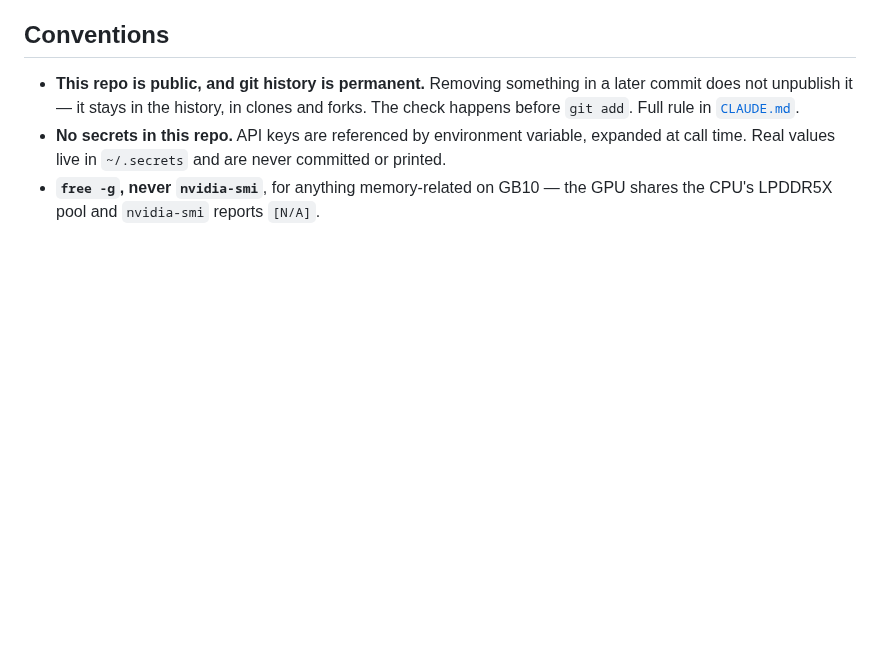
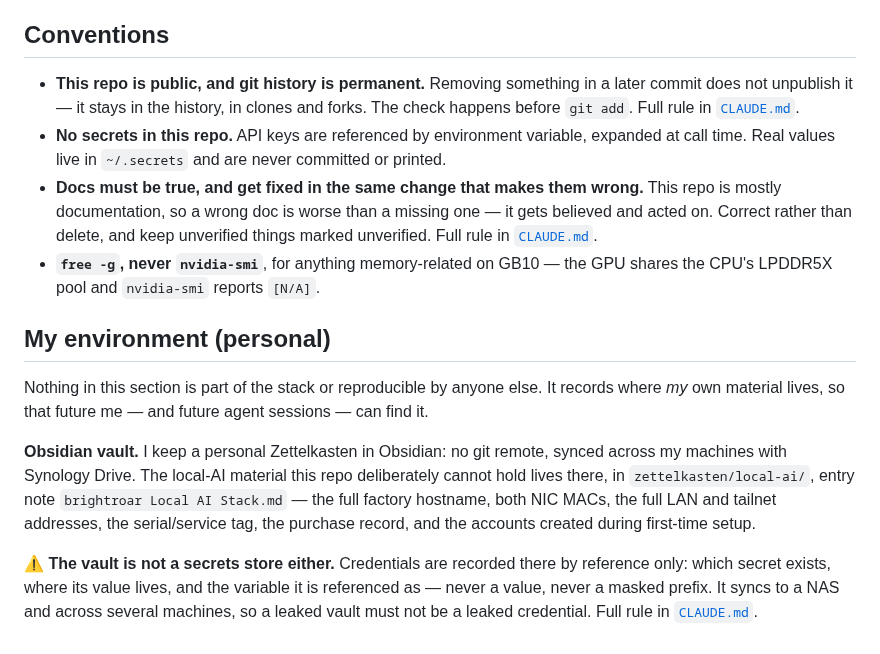
Before and after one commit to chendaniely/local-ai, a Markdown page: README.md, the part around the change. GitHub-like rendering; blank space fills up the shorter version.

Commit message:
docs(repo): reference the docs and obsidian vault

```diff
--- a/README.md
+++ b/README.md
@@ -146,5 +146,25 @@ node, untested).
   `git add`. Full rule in [`CLAUDE.md`](CLAUDE.md).
 - **No secrets in this repo.** API keys are referenced by environment variable, expanded at call
   time. Real values live in `~/.secrets` and are never committed or printed.
+- **Docs must be true, and get fixed in the same change that makes them wrong.** This repo is
+  mostly documentation, so a wrong doc is worse than a missing one — it gets believed and acted on.
+  Correct rather than delete, and keep unverified things marked unverified. Full rule in
+  [`CLAUDE.md`](CLAUDE.md).
 - **`free -g`, never `nvidia-smi`**, for anything memory-related on GB10 — the GPU shares the
   CPU's LPDDR5X pool and `nvidia-smi` reports `[N/A]`.
+
+## My environment (personal)
+
+Nothing in this section is part of the stack or reproducible by anyone else. It records where *my*
+own material lives, so that future me — and future agent sessions — can find it.
+
+**Obsidian vault.** I keep a personal Zettelkasten in Obsidian: no git remote, synced across my
+machines with Synology Drive. The local-AI material this repo deliberately cannot hold lives there,
+in `zettelkasten/local-ai/`, entry note `brightroar Local AI Stack.md` — the full factory hostname,
+both NIC MACs, the full LAN and tailnet addresses, the serial/service tag, the purchase record, and
+the accounts created during first-time setup.
+
+⚠️ **The vault is not a secrets store either.** Credentials are recorded there by reference only:
+which secret exists, where its value lives, and the variable it is referenced as — never a value,
+never a masked prefix. It syncs to a NAS and across several machines, so a leaked vault must not be
+a leaked credential. Full rule in [`CLAUDE.md`](CLAUDE.md).
```
Also changed, not shown: CLAUDE.md (+44 -0 lines).
